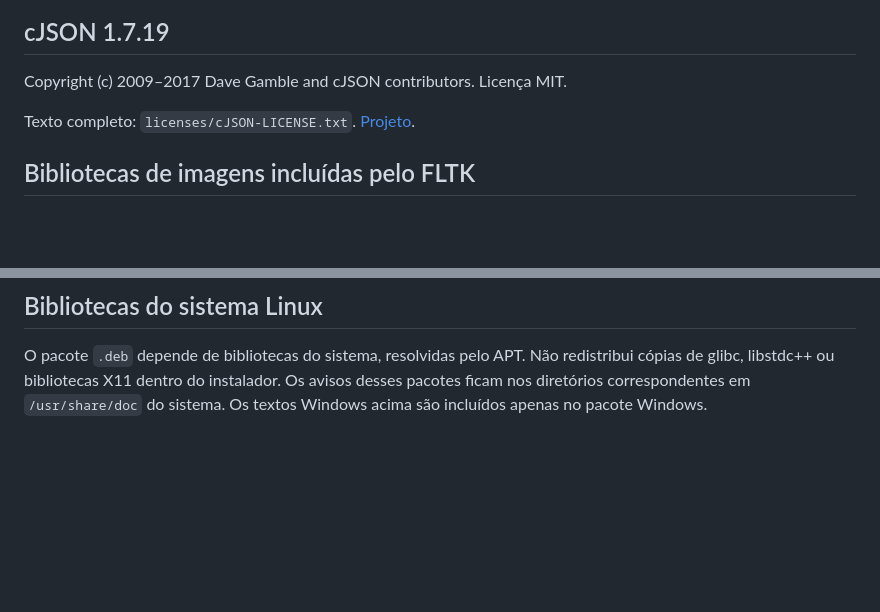
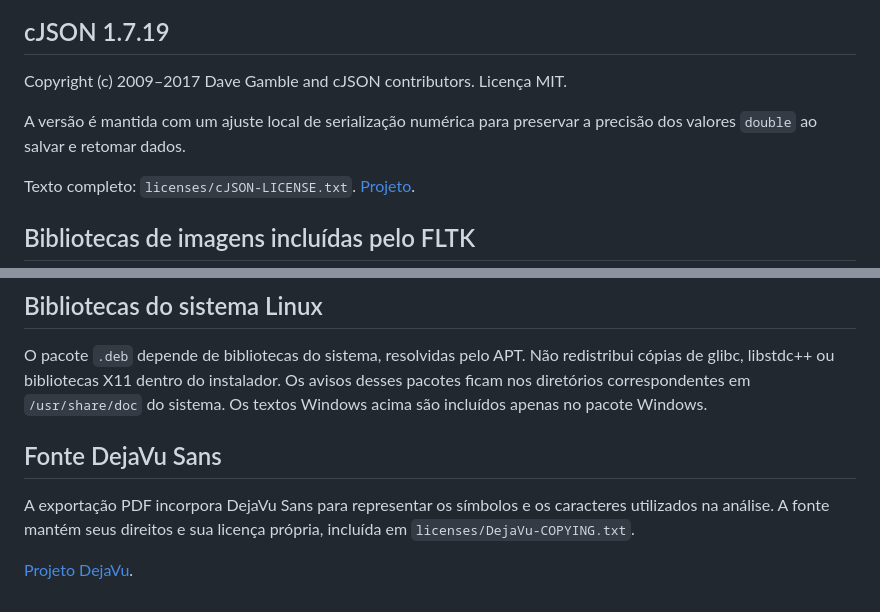
Before and after one commit to IcaroRamosDM/Sinalis, a Markdown page: THIRD_PARTY_NOTICES.md, 2 parts joined by grey strips. Rendered like a GitHub page; blank space fills up the shorter version.

```diff
--- a/THIRD_PARTY_NOTICES.md
+++ b/THIRD_PARTY_NOTICES.md
@@ -19,6 +19,9 @@ Texto completo: `licenses/FLTK-COPYING.txt`.
 ## cJSON 1.7.19
 
 Copyright (c) 2009–2017 Dave Gamble and cJSON contributors. Licença MIT.
+
+A versão é mantida com um ajuste local de serialização numérica para preservar
+a precisão dos valores `double` ao salvar e retomar dados.
 
 Texto completo: `licenses/cJSON-LICENSE.txt`.
 [Projeto](https://github.com/DaveGamble/cJSON/tree/v1.7.19).
@@ -55,3 +58,11 @@ redistribui cópias de glibc, libstdc++ ou bibliotecas X11 dentro do instalador.
 Os avisos desses pacotes ficam nos diretórios correspondentes em
 `/usr/share/doc` do sistema. Os textos Windows acima são incluídos apenas no
 pacote Windows.
+
+## Fonte DejaVu Sans
+
+A exportação PDF incorpora DejaVu Sans para representar os símbolos e os
+caracteres utilizados na análise. A fonte mantém seus direitos e sua licença
+própria, incluída em `licenses/DejaVu-COPYING.txt`.
+
+[Projeto DejaVu](https://dejavu-fonts.github.io/).
```
Also changed, not shown: CHANGELOG.md (added, +24 -0 lines), README.md (+27 -11 lines), USO.md (added, +126 -0 lines), sinalis.png.
